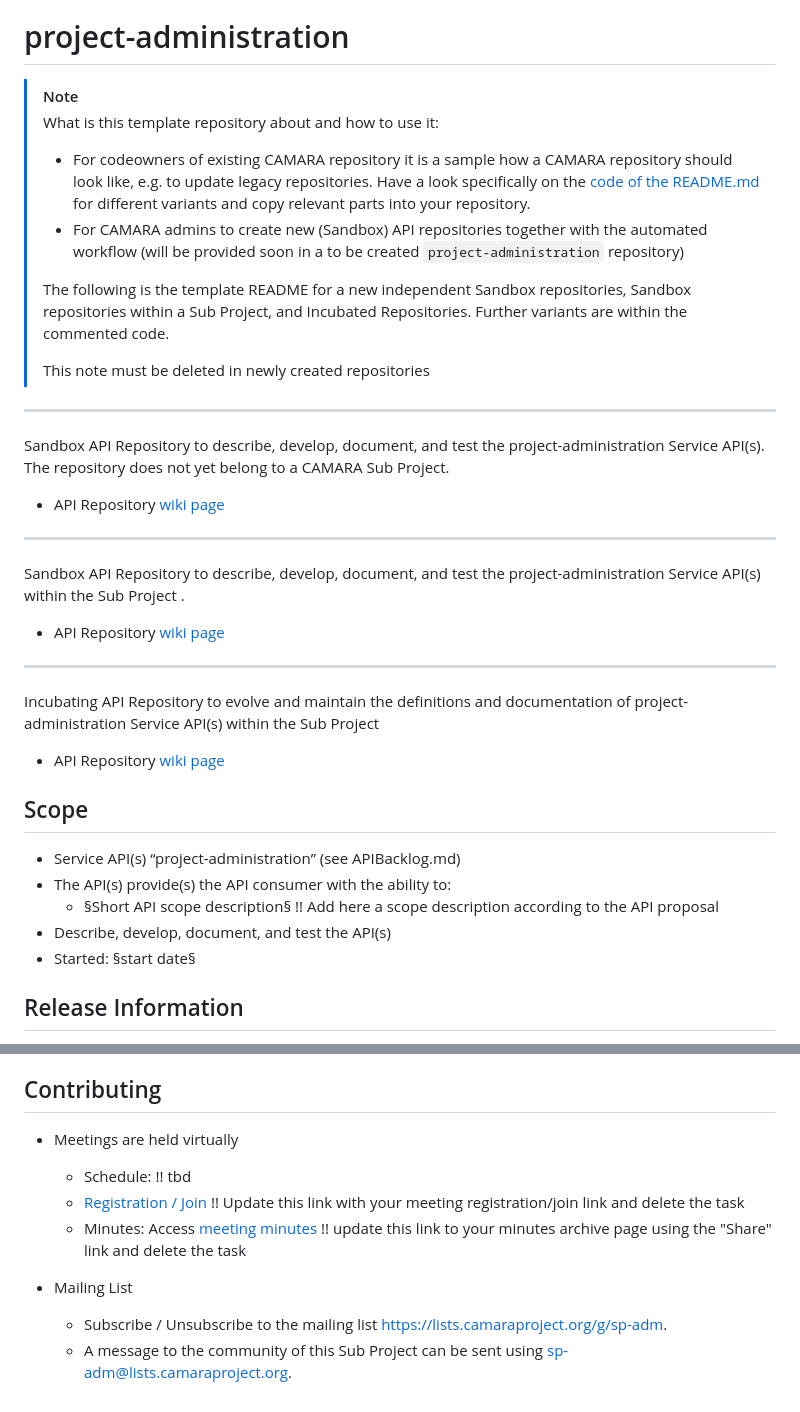
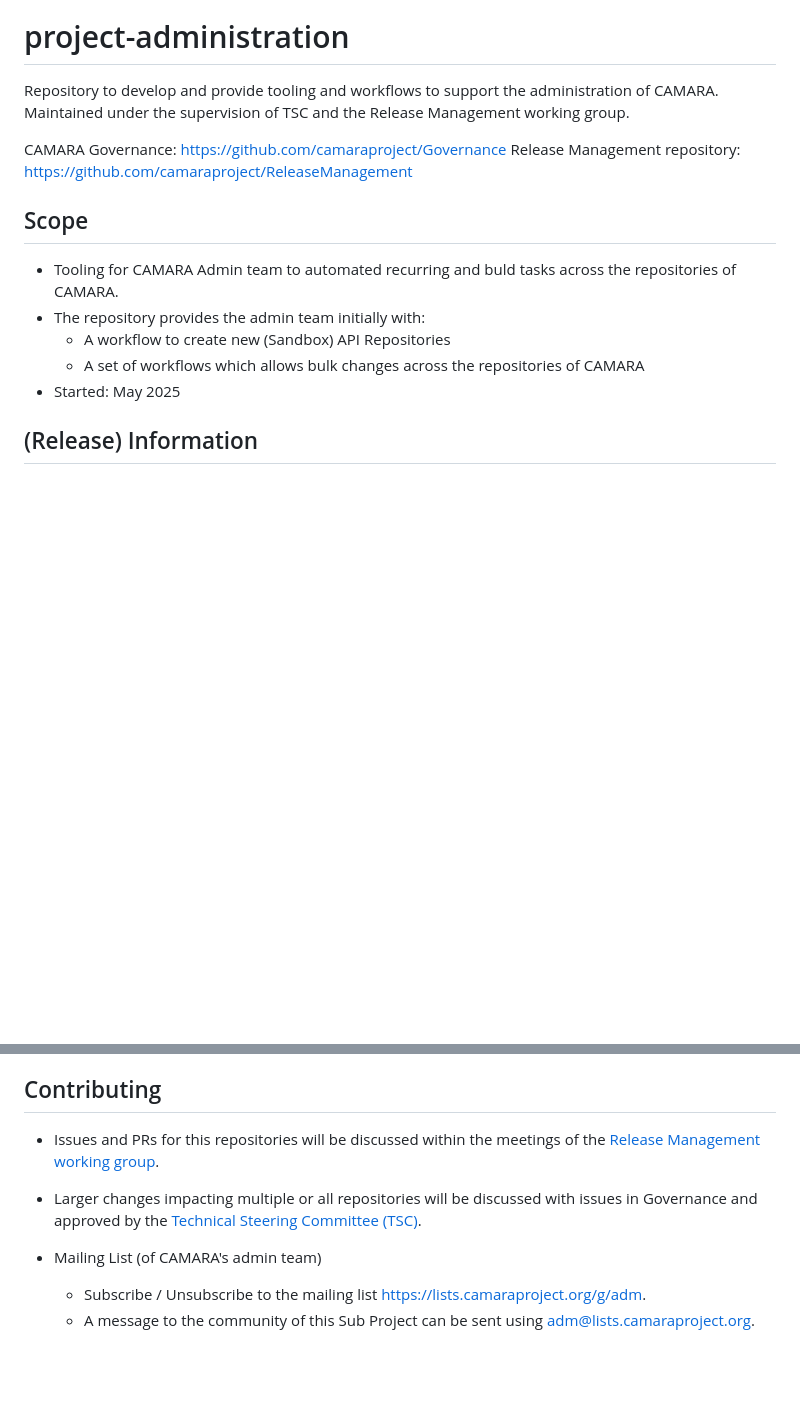
Before and after one commit to hdamker/project-administration, a Markdown page: README.md, 2 parts joined by grey strips. Drawn GitHub-style; blank space fills up the shorter version.

Commit message:
Update README.md - initial version

```diff
--- a/README.md
+++ b/README.md
@@ -13,56 +9,18 @@
 
 # project-administration
 
-> [!NOTE]
-> What is this template repository about and how to use it:
->
-> * For codeowners of existing CAMARA repository it is a sample how a CAMARA repository should look like, e.g. to update legacy repositories. Have a look specifically on the [code of the README.md](https://github.com/camaraproject/Template_API_Repository/blob/main/README.md?plain=1) for different variants and copy relevant parts into your repository.
-> * For CAMARA admins to create new (Sandbox) API repositories together with the automated workflow (will be provided soon in a to be created `project-administration` repository)
->
-> The following is the template README for a new independent Sandbox repositories, Sandbox repositories within a Sub Project, and Incubated Repositories. Further variants are within the commented code.
->
-> This note must be deleted in newly created repositories
+Repository to develop and provide tooling and workflows to support the administration of CAMARA. Maintained under the supervision of TSC and the Release Management working group.
 
----
-<!-- Choose one of the following alternatives and then delete this task -->
-
-<!-- Alternative for new, independent Sandbox API Repositories. Choose the "Sandbox" badge above -->
-Sandbox API Repository to describe, develop, document, and test the project-administration Service API(s). The repository does not yet belong to a CAMARA Sub Project.
-
-* API Repository [wiki page](https://lf-camaraproject.atlassian.net/)
-
----
-<!-- Alternative for Sandbox API Repositories within the context of an existing Sub Project. Choose the "Sandbox" badge above -->
-
-Sandbox API Repository to describe, develop, document, and test the project-administration Service API(s) within the Sub Project []().
-
-* API Repository [wiki page](https://lf-camaraproject.atlassian.net/)
-
----
-<!-- Alternative for Incubating API Repositories (always part of Sub Project, potentially created as part of the Incubation). Choose the "Incubating" badge. Change the repository topic to "incubating-api-repository" -->
-
-Incubating API Repository to evolve and maintain the definitions and documentation of project-administration Service API(s) within the Sub Project []()
-
-* API Repository [wiki page](https://lf-camaraproject.atlassian.net/)
-
-<!-- for Graduation of an API Repository replace "Incubating" with "Graduated" and don't forget to exchange the badge :-) -->
-
-<!-- Alternative if the repository will be used for a working group - in this case further points, e.g. the scope, of this template need to be adapted:
-
-Repository for xxx of the  Working Group"
-
-* Working Group [wiki home page](https://lf-camaraproject.atlassian.net/)
-
--->
+CAMARA Governance: https://github.com/camaraproject/Governance
+Release Management repository: https://github.com/camaraproject/ReleaseManagement
 
 ## Scope
 
-* Service API(s) “project-administration” (see APIBacklog.md)
-* The API(s) provide(s) the API consumer with the ability to:
-  * §Short API scope description§ !! Add here a scope description according to the API proposal
-* Describe, develop, document, and test the API(s)
-* Started: §start date§
-<!-- * Incubating stage since: {{incubation date}} -->
+* Tooling for CAMARA Admin team to automated recurring and buld tasks across the repositories of CAMARA.
+* The repository provides the admin team initially with:
+  * A workflow to create new (Sandbox) API Repositories
+  * A set of workflows which allows bulk changes across the repositories of CAMARA
+* Started: May 2025
 
-## Release Information
+## (Release) Information
 
@@ -75,12 +31,9 @@ The repository has no (pre)releases yet, work in progress is within the main bra
 
 ## Contributing
 
-* Meetings are held virtually <!-- for new, independent Sandbox API repositories request a meeting link from the LF admin team or replace the information with the existing meeting information of the Sub Project -->
+* Issues and PRs for this repositories will be discussed within the meetings of the [Release Management working group](https://github.com/camaraproject/ReleaseManagement).
+* Larger changes impacting multiple or all repositories will be discussed with issues in Governance and approved by the [Technical Steering Committee (TSC)](https://lf-camaraproject.atlassian.net/wiki/x/0RDe).
 
-  * Schedule: !! tbd
-  * [Registration / Join](https://zoom-lfx.platform.linuxfoundation.org/meetings/telcoapi) !! Update this link with your meeting registration/join link and delete the task
-  * Minutes: Access [meeting minutes](https://lf-camaraproject.atlassian.net/) !! update this link to your minutes archive page using the "Share" link and delete the task
-* Mailing List
-  <!-- Note: the `mailinglistname` is either already existing (for API Repositories within a Sub Projects) or will be created by the CAMARA Admin Team. -->
-  * Subscribe / Unsubscribe to the mailing list <https://lists.camaraproject.org/g/sp-adm>.
-  * A message to the community of this Sub Project can be sent using <sp-adm@lists.camaraproject.org>.
+* Mailing List (of CAMARA's admin team)
+  * Subscribe / Unsubscribe to the mailing list <https://lists.camaraproject.org/g/adm>.
+  * A message to the community of this Sub Project can be sent using <adm@lists.camaraproject.org>.
```
Also changed, not shown: other parts of README.md (+4 -10 lines).
